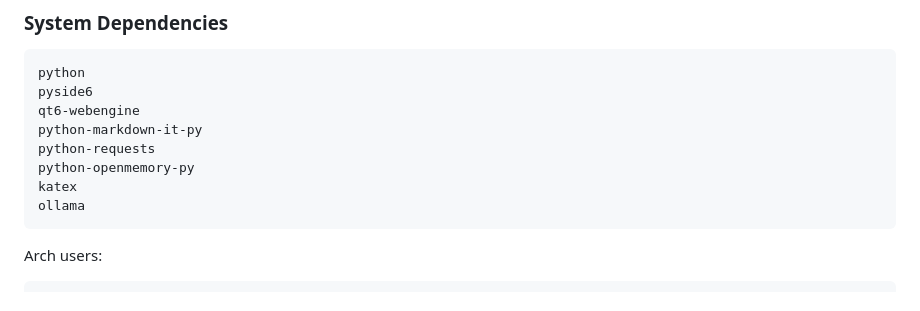
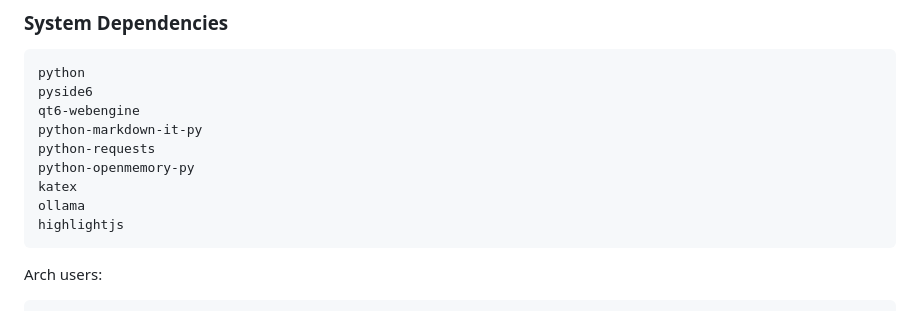
Before and after one commit to evertvorster/llm_thalamus, a Markdown page: README.md, the part around the change. GitHub-like rendering.

Commit message:
Updeated readme

````diff
--- a/README.md
+++ b/README.md
@@ -52,6 +52,7 @@ python-requests
 python-openmemory-py
 katex
 ollama
+highlightjs
 ```
 
 Arch users:
````
